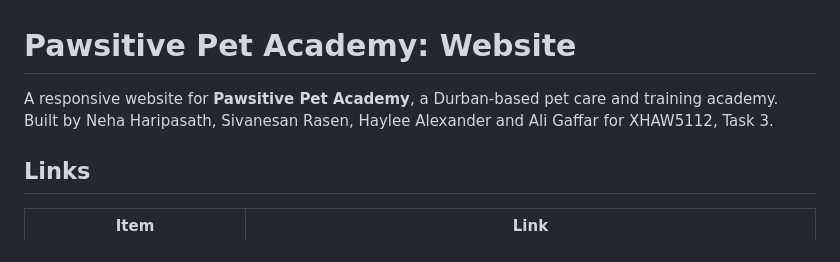
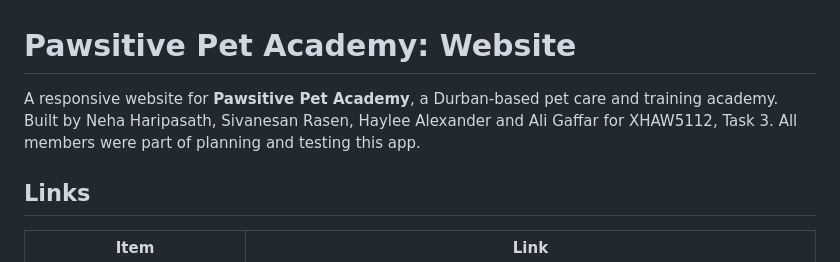
Before and after one commit to NehaHaripasath/XHAW_FINAL_WEBSITE_ST10512418, a Markdown page: README.md, the part around the change. Drawn GitHub-style.

```diff
--- a/README.md
+++ b/README.md
@@ -1,6 +1,6 @@
 # Pawsitive Pet Academy: Website
 
-A responsive website for **Pawsitive Pet Academy**, a Durban-based pet care and training academy. Built by Neha Haripasath, Sivanesan Rasen, Haylee Alexander and Ali Gaffar for XHAW5112, Task 3.
+A responsive website for **Pawsitive Pet Academy**, a Durban-based pet care and training academy. Built by Neha Haripasath, Sivanesan Rasen, Haylee Alexander and Ali Gaffar for XHAW5112, Task 3. All members were part of planning and testing this app.
 
 ## Links
 
```
